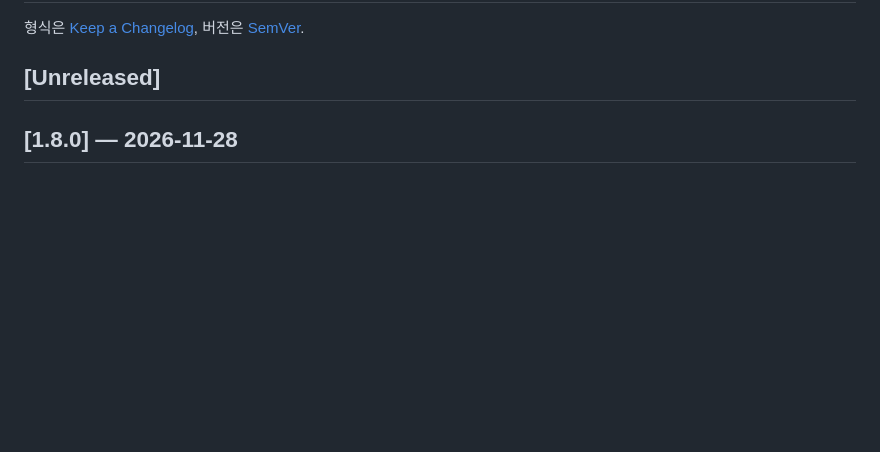
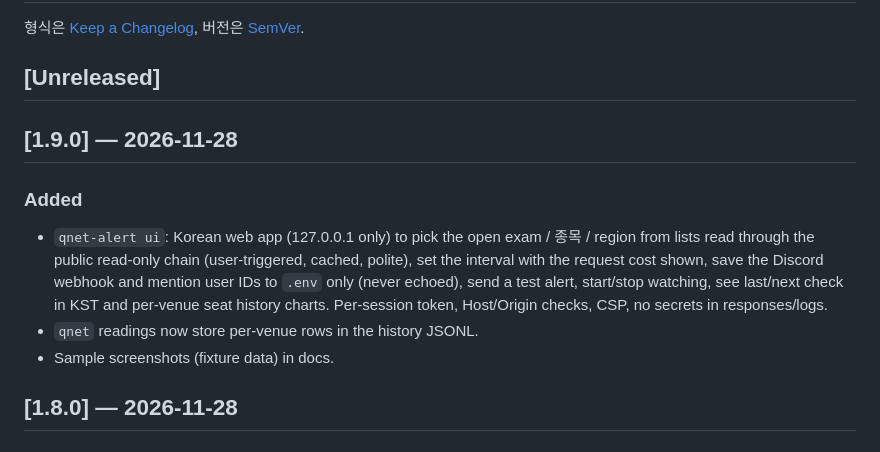
Before and after one commit to lilicoderr/qnet-seat-alert, a Markdown page: CHANGELOG.md, the part around the change. GitHub-like rendering; blank space fills up the shorter version.

```diff
--- a/CHANGELOG.md
+++ b/CHANGELOG.md
@@ -3,6 +3,12 @@
 형식은 [Keep a Changelog](https://keepachangelog.com/ko/1.1.0/), 버전은 [SemVer](https://semver.org/lang/ko/).
 
 ## [Unreleased]
+
+## [1.9.0] — 2026-11-28
+### Added
+- `qnet-alert ui`: Korean web app (127.0.0.1 only) to pick the open exam / 종목 / region from lists read through the public read-only chain (user-triggered, cached, polite), set the interval with the request cost shown, save the Discord webhook and mention user IDs to `.env` only (never echoed), send a test alert, start/stop watching, see last/next check in KST and per-venue seat history charts. Per-session token, Host/Origin checks, CSP, no secrets in responses/logs.
+- `qnet` readings now store per-venue rows in the history JSONL.
+- Sample screenshots (fixture data) in docs.
 
 ## [1.8.0] — 2026-11-28
 ### Added
```
Also changed, not shown: README.ko.md (+23 -0 lines), README.md (+23 -0 lines), docs/ui-mobile.png (added), docs/ui-setup.png (added), 9 other files.
